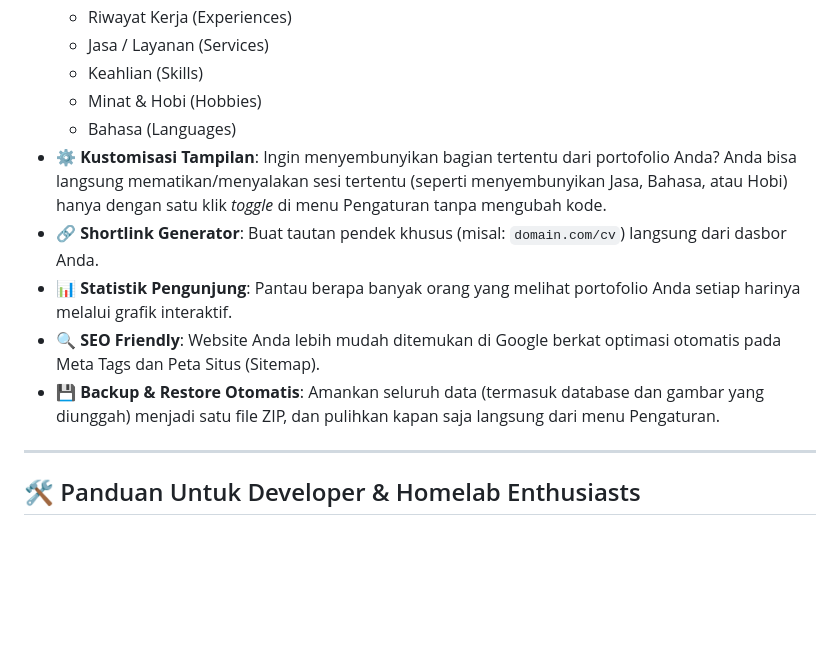
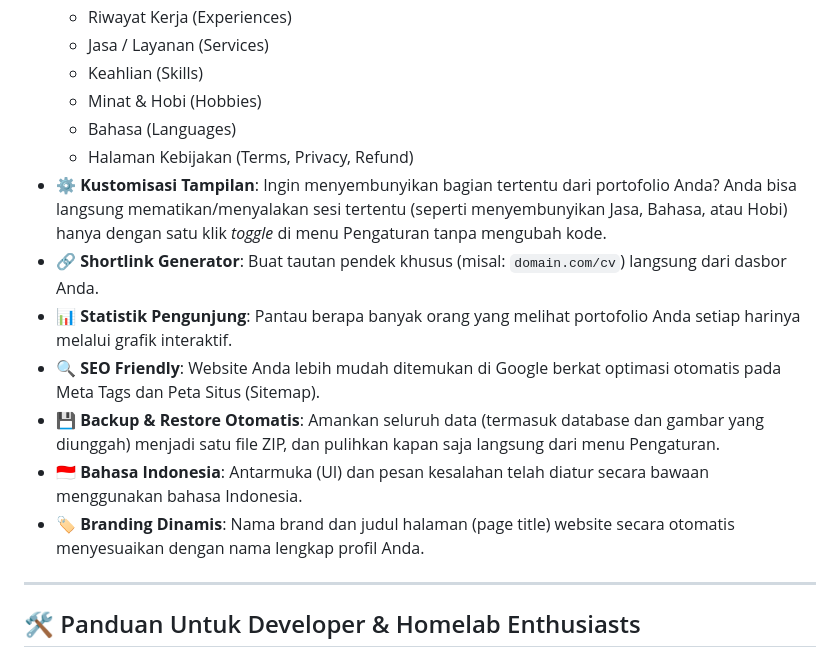
Before and after one commit to kucingcoder/wufy, a Markdown page: README.md, the part around the change. Rendered like a GitHub page; blank space fills up the shorter version.

Commit message:
add policy pages, Indonesian language support, and dynamic branding to README features

```diff
--- a/README.md
+++ b/README.md
@@ -26,11 +26,14 @@ Wufy bukan sekadar website statis. Ini adalah sistem cerdas yang memungkinkan An
   - Keahlian (Skills)
   - Minat & Hobi (Hobbies)
   - Bahasa (Languages)
+  - Halaman Kebijakan (Terms, Privacy, Refund)
 - **⚙️ Kustomisasi Tampilan**: Ingin menyembunyikan bagian tertentu dari portofolio Anda? Anda bisa langsung mematikan/menyalakan sesi tertentu (seperti menyembunyikan Jasa, Bahasa, atau Hobi) hanya dengan satu klik *toggle* di menu Pengaturan tanpa mengubah kode.
 - **🔗 Shortlink Generator**: Buat tautan pendek khusus (misal: `domain.com/cv`) langsung dari dasbor Anda.
 - **📊 Statistik Pengunjung**: Pantau berapa banyak orang yang melihat portofolio Anda setiap harinya melalui grafik interaktif.
 - **🔍 SEO Friendly**: Website Anda lebih mudah ditemukan di Google berkat optimasi otomatis pada Meta Tags dan Peta Situs (Sitemap).
 - **💾 Backup & Restore Otomatis**: Amankan seluruh data (termasuk database dan gambar yang diunggah) menjadi satu file ZIP, dan pulihkan kapan saja langsung dari menu Pengaturan.
+- **🇮🇩 Bahasa Indonesia**: Antarmuka (UI) dan pesan kesalahan telah diatur secara bawaan menggunakan bahasa Indonesia.
+- **🏷️ Branding Dinamis**: Nama brand dan judul halaman (page title) website secara otomatis menyesuaikan dengan nama lengkap profil Anda.
 
 ---
 
```
